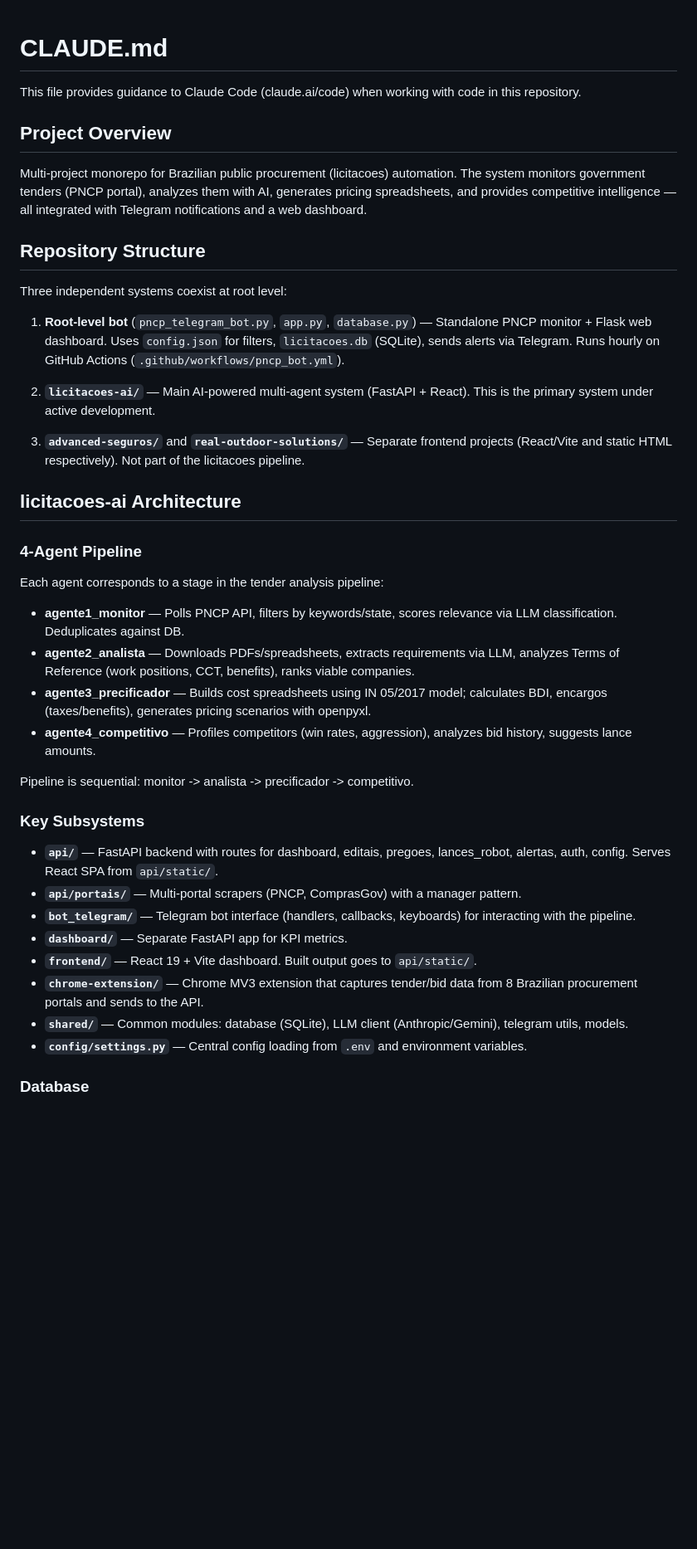
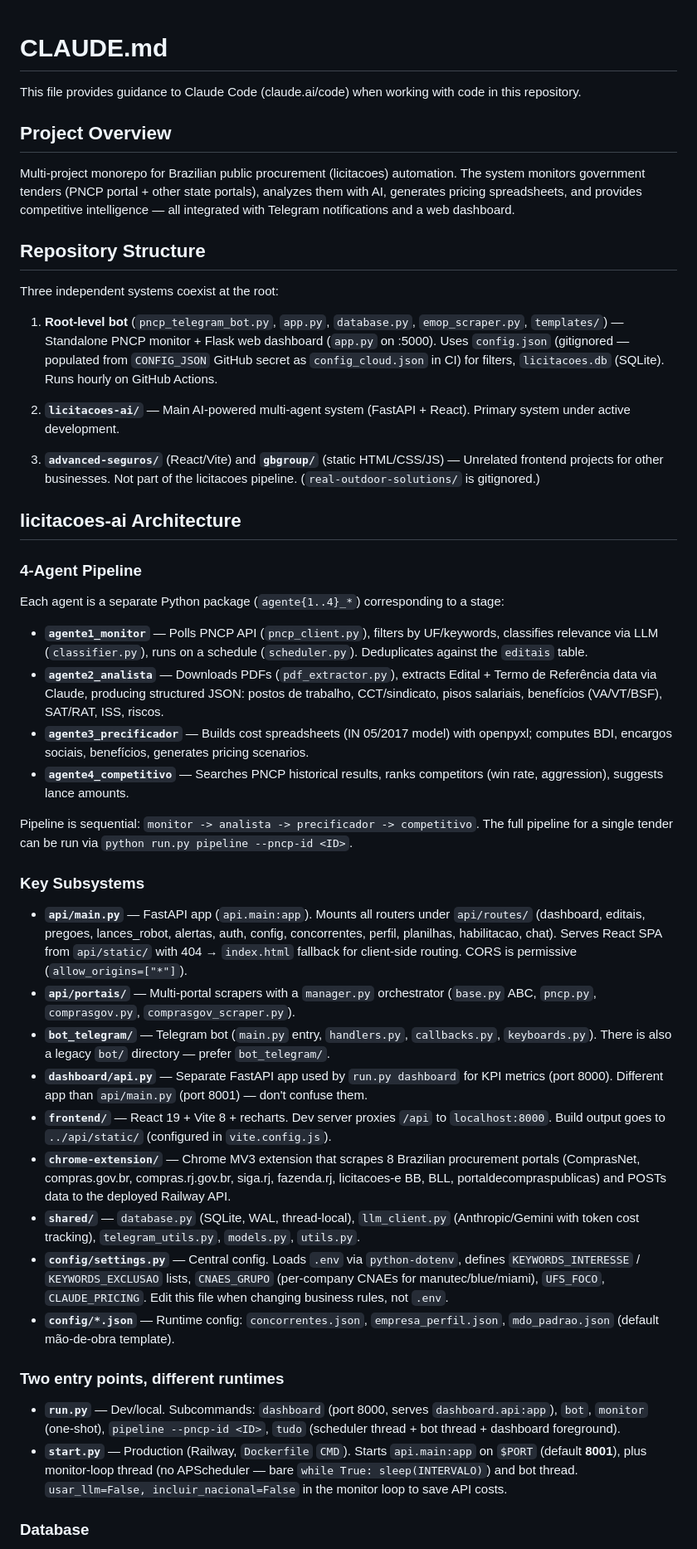
Before and after one commit to rsxx97/pncp-bot, a Markdown page: CLAUDE.md, the part around one of its changes. Shown at 83% size. Rendered like a GitHub page; blank space fills up the shorter version.

```diff
--- a/CLAUDE.md
+++ b/CLAUDE.md
@@ -1,43 +1,50 @@
 # CLAUDE.md
+
 This file provides guidance to Claude Code (claude.ai/code) when working with code in this repository.
 
 ## Project Overview
 
-Multi-project monorepo for Brazilian public procurement (licitacoes) automation. The system monitors government tenders (PNCP portal), analyzes them with AI, generates pricing spreadsheets, and provides competitive intelligence — all integrated with Telegram notifications and a web dashboard.
+Multi-project monorepo for Brazilian public procurement (licitacoes) automation. The system monitors government tenders (PNCP portal + other state portals), analyzes them with AI, generates pricing spreadsheets, and provides competitive intelligence — all integrated with Telegram notifications and a web dashboard.
 
 ## Repository Structure
 
-Three independent systems coexist at root level:
+Three independent systems coexist at the root:
 
-1. **Root-level bot** (`pncp_telegram_bot.py`, `app.py`, `database.py`) — Standalone PNCP monitor + Flask web dashboard. Uses `config.json` for filters, `licitacoes.db` (SQLite), sends alerts via Telegram. Runs hourly on GitHub Actions (`.github/workflows/pncp_bot.yml`).
+1. **Root-level bot** (`pncp_telegram_bot.py`, `app.py`, `database.py`, `emop_scraper.py`, `templates/`) — Standalone PNCP monitor + Flask web dashboard (`app.py` on :5000). Uses `config.json` (gitignored — populated from `CONFIG_JSON` GitHub secret as `config_cloud.json` in CI) for filters, `licitacoes.db` (SQLite). Runs hourly on GitHub Actions.
 
-2. **`licitacoes-ai/`** — Main AI-powered multi-agent system (FastAPI + React). This is the primary system under active development.
+2. **`licitacoes-ai/`** — Main AI-powered multi-agent system (FastAPI + React). Primary system under active development.
 
-3. **`advanced-seguros/`** and **`real-outdoor-solutions/`** — Separate frontend projects (React/Vite and static HTML respectively). Not part of the licitacoes pipeline.
+3. **`advanced-seguros/`** (React/Vite) and **`gbgroup/`** (static HTML/CSS/JS) — Unrelated frontend projects for other businesses. Not part of the licitacoes pipeline. (`real-outdoor-solutions/` is gitignored.)
 
 ## licitacoes-ai Architecture
 
 ### 4-Agent Pipeline
 
-Each agent corresponds to a stage in the tender analysis pipeline:
+Each agent is a separate Python package (`agente{1..4}_*`) corresponding to a stage:
 
-- **agente1_monitor** — Polls PNCP API, filters by keywords/state, scores relevance via LLM classification. Deduplicates against DB.
-- **agente2_analista** — Downloads PDFs/spreadsheets, extracts requirements via LLM, analyzes Terms of Reference (work positions, CCT, benefits), ranks viable companies.
-- **agente3_precificador** — Builds cost spreadsheets using IN 05/2017 model; calculates BDI, encargos (taxes/benefits), generates pricing scenarios with openpyxl.
-- **agente4_competitivo** — Profiles competitors (win rates, aggression), analyzes bid history, suggests lance amounts.
+- **`agente1_monitor`** — Polls PNCP API (`pncp_client.py`), filters by UF/keywords, classifies relevance via LLM (`classifier.py`), runs on a schedule (`scheduler.py`). Deduplicates against the `editais` table.
+- **`agente2_analista`** — Downloads PDFs (`pdf_extractor.py`), extracts Edital + Termo de Referência data via Claude, producing structured JSON: postos de trabalho, CCT/sindicato, pisos salariais, benefícios (VA/VT/BSF), SAT/RAT, ISS, riscos.
+- **`agente3_precificador`** — Builds cost spreadsheets (IN 05/2017 model) with openpyxl; computes BDI, encargos sociais, benefícios, generates pricing scenarios.
+- **`agente4_competitivo`** — Searches PNCP historical results, ranks competitors (win rate, aggression), suggests lance amounts.
 
-Pipeline is sequential: monitor -> analista -> precificador -> competitivo.
+Pipeline is sequential: `monitor -> analista -> precificador -> competitivo`. The full pipeline for a single tender can be run via `python run.py pipeline --pncp-id <ID>`.
 
 ### Key Subsystems
 
-- **`api/`** — FastAPI backend with routes for dashboard, editais, pregoes, lances_robot, alertas, auth, config. Serves React SPA from `api/static/`.
-- **`api/portais/`** — Multi-portal scrapers (PNCP, ComprasGov) with a manager pattern.
-- **`bot_telegram/`** — Telegram bot interface (handlers, callbacks, keyboards) for interacting with the pipeline.
-- **`dashboard/`** — Separate FastAPI app for KPI metrics.
-- **`frontend/`** — React 19 + Vite dashboard. Built output goes to `api/static/`.
-- **`chrome-extension/`** — Chrome MV3 extension that captures tender/bid data from 8 Brazilian procurement portals and sends to the API.
-- **`shared/`** — Common modules: database (SQLite), LLM client (Anthropic/Gemini), telegram utils, models.
-- **`config/settings.py`** — Central config loading from `.env` and environment variables.
+- **`api/main.py`** — FastAPI app (`api.main:app`). Mounts all routers under `api/routes/` (dashboard, editais, pregoes, lances_robot, alertas, auth, config, concorrentes, perfil, planilhas, habilitacao, chat). Serves React SPA from `api/static/` with 404 → `index.html` fallback for client-side routing. CORS is permissive (`allow_origins=["*"]`).
+- **`api/portais/`** — Multi-portal scrapers with a `manager.py` orchestrator (`base.py` ABC, `pncp.py`, `comprasgov.py`, `comprasgov_scraper.py`).
+- **`bot_telegram/`** — Telegram bot (`main.py` entry, `handlers.py`, `callbacks.py`, `keyboards.py`). There is also a legacy `bot/` directory — prefer `bot_telegram/`.
+- **`dashboard/api.py`** — Separate FastAPI app used by `run.py dashboard` for KPI metrics (port 8000). Different app than `api/main.py` (port 8001) — don't confuse them.
+- **`frontend/`** — React 19 + Vite 8 + recharts. Dev server proxies `/api` to `localhost:8000`. Build output goes to `../api/static/` (configured in `vite.config.js`).
+- **`chrome-extension/`** — Chrome MV3 extension that scrapes 8 Brazilian procurement portals (ComprasNet, compras.gov.br, compras.rj.gov.br, siga.rj, fazenda.rj, licitacoes-e BB, BLL, portaldecompraspublicas) and POSTs data to the deployed Railway API.
+- **`shared/`** — `database.py` (SQLite, WAL, thread-local), `llm_client.py` (Anthropic/Gemini with token cost tracking), `telegram_utils.py`, `models.py`, `utils.py`.
+- **`config/settings.py`** — Central config. Loads `.env` via `python-dotenv`, defines `KEYWORDS_INTERESSE` / `KEYWORDS_EXCLUSAO` lists, `CNAES_GRUPO` (per-company CNAEs for manutec/blue/miami), `UFS_FOCO`, `CLAUDE_PRICING`. Edit this file when changing business rules, not `.env`.
+- **`config/*.json`** — Runtime config: `concorrentes.json`, `empresa_perfil.json`, `mdo_padrao.json` (default mão-de-obra template).
+
+### Two entry points, different runtimes
+
+- **`run.py`** — Dev/local. Subcommands: `dashboard` (port 8000, serves `dashboard.api:app`), `bot`, `monitor` (one-shot), `pipeline --pncp-id <ID>`, `tudo` (scheduler thread + bot thread + dashboard foreground).
+- **`start.py`** — Production (Railway, `Dockerfile` `CMD`). Starts `api.main:app` on `$PORT` (default **8001**), plus monitor-loop thread (no APScheduler — bare `while True: sleep(INTERVALO)`) and bot thread. `usar_llm=False, incluir_nacional=False` in the monitor loop to save API costs.
 
 ### Database
 
```
Also changed, not shown: other parts of CLAUDE.md (+43 -27 lines).
